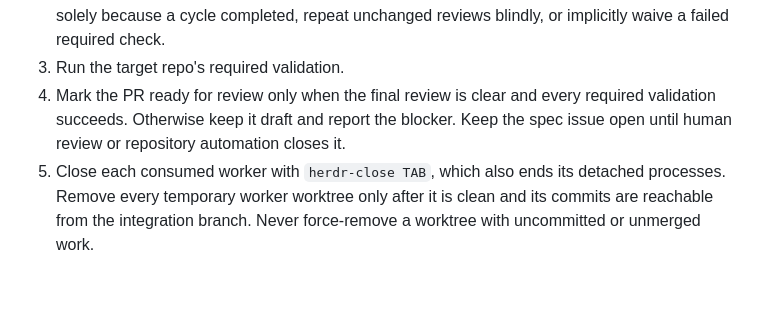
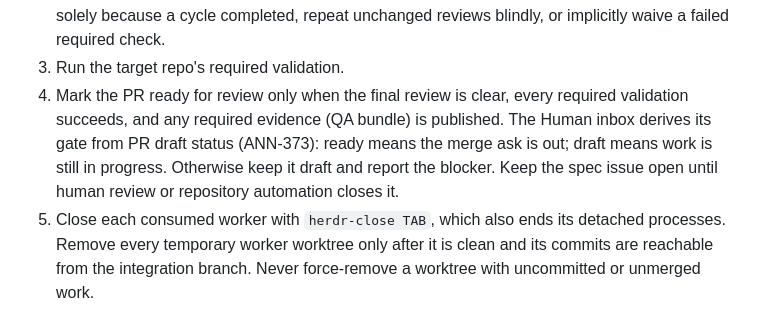
Before and after one commit to varelaseb/octo-lite, a Markdown page: skills/implement-spec/SKILL.md, the part around the change. GitHub-like rendering; blank space fills up the shorter version.

Commit message:
implement-spec: PR ready only at merge ask, not before evidence (ANN-373)
The Human inbox derives its gate from PR draft status: ready means the merge
ask is out; draft means work is still in progress. Mark the PR ready only after
review, validation, AND evidence are complete. Closes the logic gap where a
ready PR with no bundle would show "merge" while QA is still running.

Co-Authored-By: Claude Opus 4.6 <noreply@anthropic.com>

```diff
--- a/skills/implement-spec/SKILL.md
+++ b/skills/implement-spec/SKILL.md
@@ -173,10 +173,12 @@ After every ticket is integrated:
    actionable defect solely because a cycle completed, repeat unchanged
    reviews blindly, or implicitly waive a failed required check.
 3. Run the target repo's required validation.
-4. Mark the PR ready for review only when the final review is clear and every
-   required validation succeeds. Otherwise keep it draft and report the
-   blocker. Keep the spec issue open until human review or repository
-   automation closes it.
+4. Mark the PR ready for review only when the final review is clear, every
+   required validation succeeds, and any required evidence (QA bundle) is
+   published. The Human inbox derives its gate from PR draft status
+   (ANN-373): ready means the merge ask is out; draft means work is still in
+   progress. Otherwise keep it draft and report the blocker. Keep the spec
+   issue open until human review or repository automation closes it.
 5. Close each consumed worker with `herdr-close TAB`, which also ends its
    detached processes. Remove every temporary worker worktree only after it is
    clean and its commits are reachable from the integration branch. Never
```
